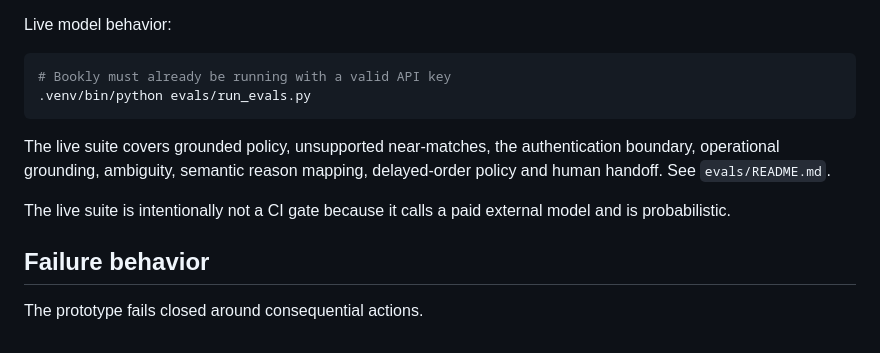
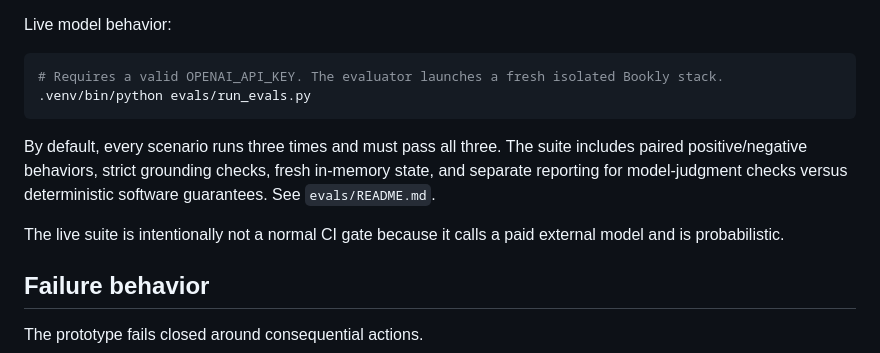
Before and after one commit to AntonByk/bookly-agent, a Markdown page: README.md, the part around the change. Rendered like a GitHub page.

Commit message:
docs: align reviewer guide with repeated isolated evals

````diff
--- a/README.md
+++ b/README.md
@@ -199,13 +199,13 @@ The CI gate covers software guarantees including:
 Live model behavior:
 
 ```bash
-# Bookly must already be running with a valid API key
+# Requires a valid OPENAI_API_KEY. The evaluator launches a fresh isolated Bookly stack.
 .venv/bin/python evals/run_evals.py
 ```
 
-The live suite covers grounded policy, unsupported near-matches, the authentication boundary, operational grounding, ambiguity, semantic reason mapping, delayed-order policy and human handoff. See `evals/README.md`.
+By default, every scenario runs three times and must pass all three. The suite includes paired positive/negative behaviors, strict grounding checks, fresh in-memory state, and separate reporting for model-judgment checks versus deterministic software guarantees. See `evals/README.md`.
 
-The live suite is intentionally not a CI gate because it calls a paid external model and is probabilistic.
+The live suite is intentionally not a normal CI gate because it calls a paid external model and is probabilistic.
 
 ## Failure behavior
 
````
